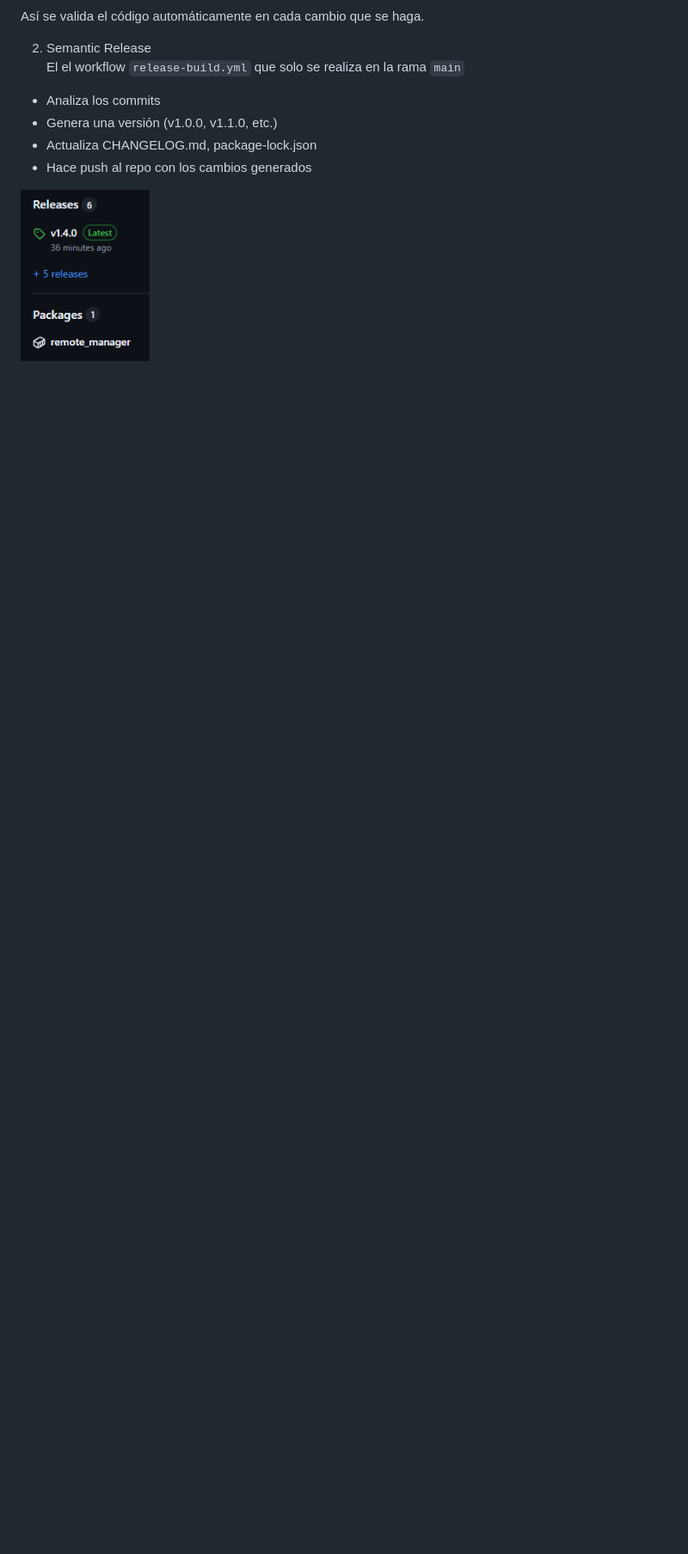
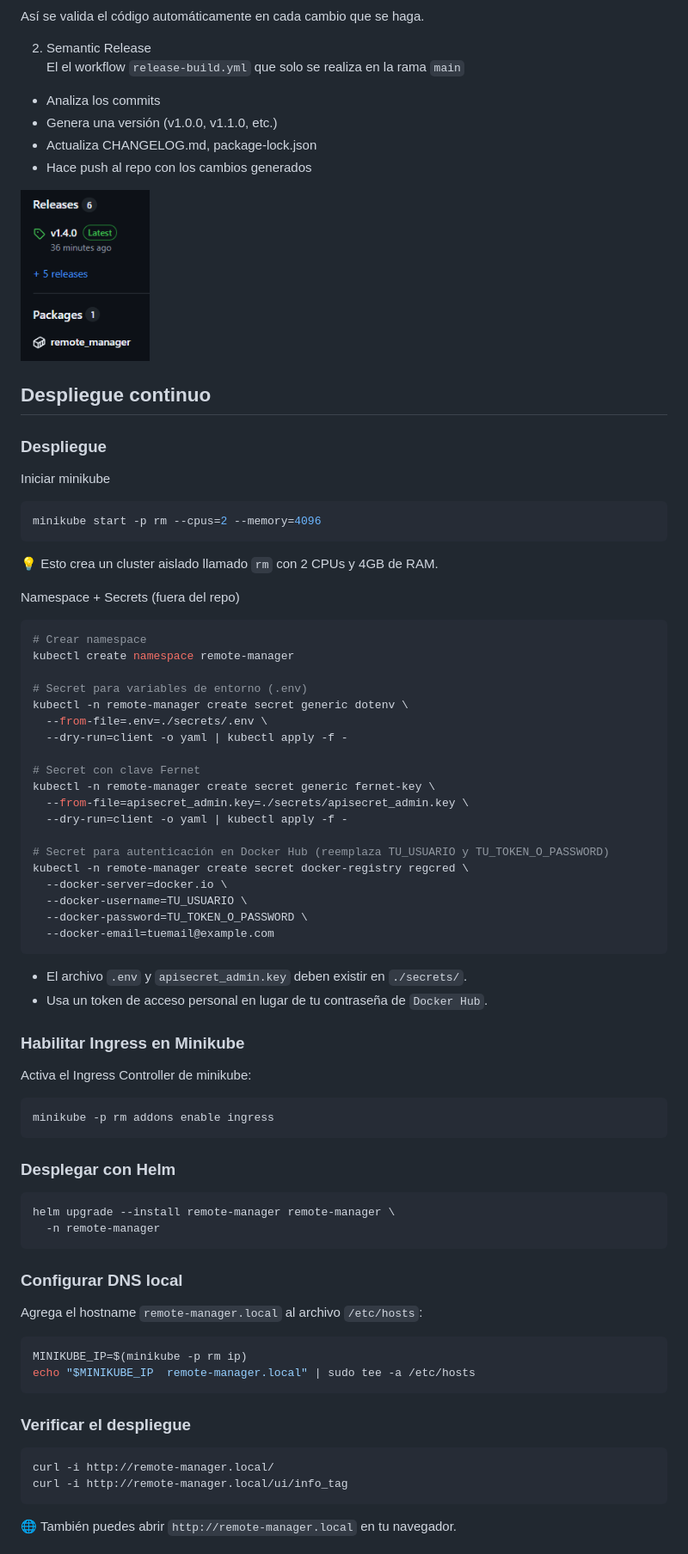
Before and after one commit to Bryyyan93/remote_manager, a Markdown page: README.md, the part around one of its changes. Shown at 86% size. Drawn GitHub-style; blank space fills up the shorter version.

Commit message:
docs: Añadir documentacion de despliegue continuo

````diff
--- a/README.md
+++ b/README.md
@@ -220,3 +221,61 @@ El el workflow `release-build.yml` que solo se realiza en la rama `main`
     <img src="./docs/ci/release.png" alt="releasse" width="150"/>
 </p>
 
+## Despliegue continuo
+### Despliegue
+Iniciar minikube
+```sh
+minikube start -p rm --cpus=2 --memory=4096
+```
+💡 Esto crea un cluster aislado llamado `rm` con 2 CPUs y 4GB de RAM.
+
+Namespace + Secrets (fuera del repo)
+```sh
+# Crear namespace
+kubectl create namespace remote-manager
+
+# Secret para variables de entorno (.env)
+kubectl -n remote-manager create secret generic dotenv \
+  --from-file=.env=./secrets/.env \
+  --dry-run=client -o yaml | kubectl apply -f -
+
+# Secret con clave Fernet
+kubectl -n remote-manager create secret generic fernet-key \
+  --from-file=apisecret_admin.key=./secrets/apisecret_admin.key \
+  --dry-run=client -o yaml | kubectl apply -f -
+
+# Secret para autenticación en Docker Hub (reemplaza TU_USUARIO y TU_TOKEN_O_PASSWORD)
+kubectl -n remote-manager create secret docker-registry regcred \
+  --docker-server=docker.io \
+  --docker-username=TU_USUARIO \
+  --docker-password=TU_TOKEN_O_PASSWORD \
+  --docker-email=tuemail@example.com
+```
+- El archivo `.env` y `apisecret_admin.key` deben existir en `./secrets/`.
+- Usa un token de acceso personal en lugar de tu contraseña de `Docker Hub`.
+
+### Habilitar Ingress en Minikube
+Activa el Ingress Controller de minikube:
+```sh
+minikube -p rm addons enable ingress
+```
+
+### Desplegar con Helm
+```sh
+helm upgrade --install remote-manager remote-manager \
+  -n remote-manager
+```
+
+### Configurar DNS local
+Agrega el hostname `remote-manager.local` al archivo `/etc/hosts`:
+```sh
+MINIKUBE_IP=$(minikube -p rm ip)
+echo "$MINIKUBE_IP  remote-manager.local" | sudo tee -a /etc/hosts
+```
+### Verificar el despliegue
+```sh
+curl -i http://remote-manager.local/
+curl -i http://remote-manager.local/ui/info_tag
+```
+🌐 También puedes abrir `http://remote-manager.local` en tu navegador.
+
````
Also changed, not shown: other parts of README.md (+23 -0 lines).
